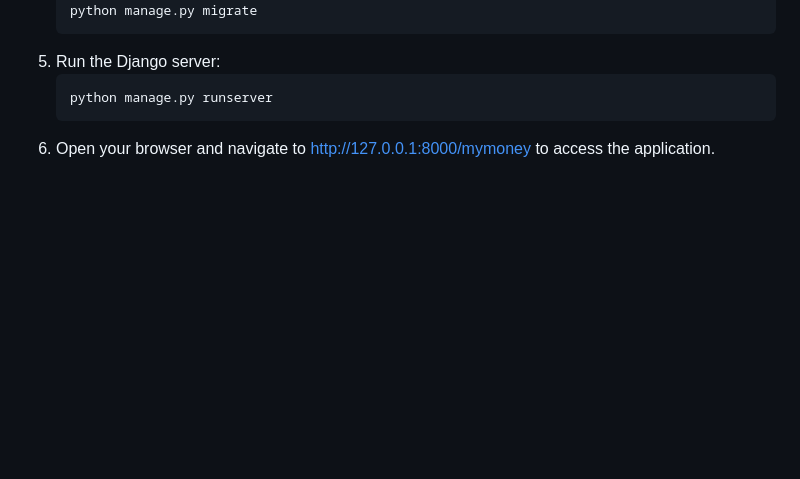
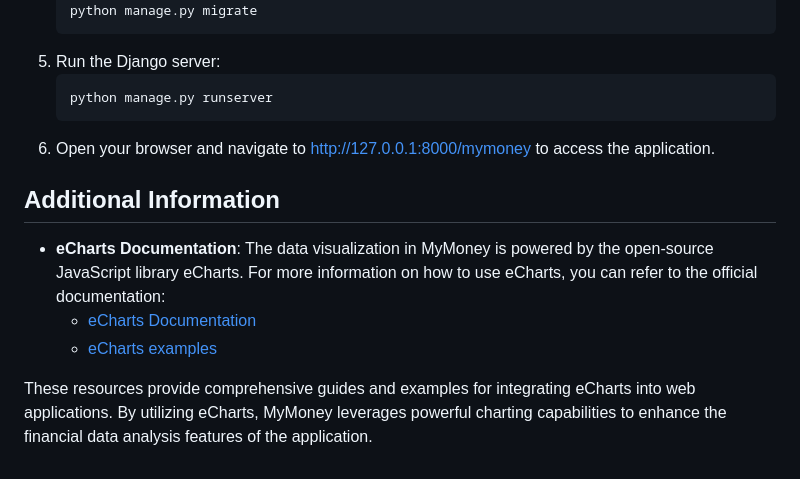
Before and after one commit to Franco-Postulka/MyMoney, a Markdown page: README.md, the part around the change. GitHub-like rendering; blank space fills up the shorter version.

````diff
--- a/README.md
+++ b/README.md
@@ -41,3 +41,11 @@ The project consists of two main directories: the project directory named `money
    ```bash
    python manage.py runserver
 6. Open your browser and navigate to http://127.0.0.1:8000/mymoney to access the application.
+
+## Additional Information
+
+- **eCharts Documentation**: The data visualization in MyMoney is powered by the open-source JavaScript library eCharts. For more information on how to use eCharts, you can refer to the official documentation:
+  - [eCharts Documentation](https://echarts.apache.org/en/option.html#title)
+  - [eCharts examples](https://echarts.apache.org/examples/en/index.html)
+
+These resources provide comprehensive guides and examples for integrating eCharts into web applications. By utilizing eCharts, MyMoney leverages powerful charting capabilities to enhance the financial data analysis features of the application.
````
